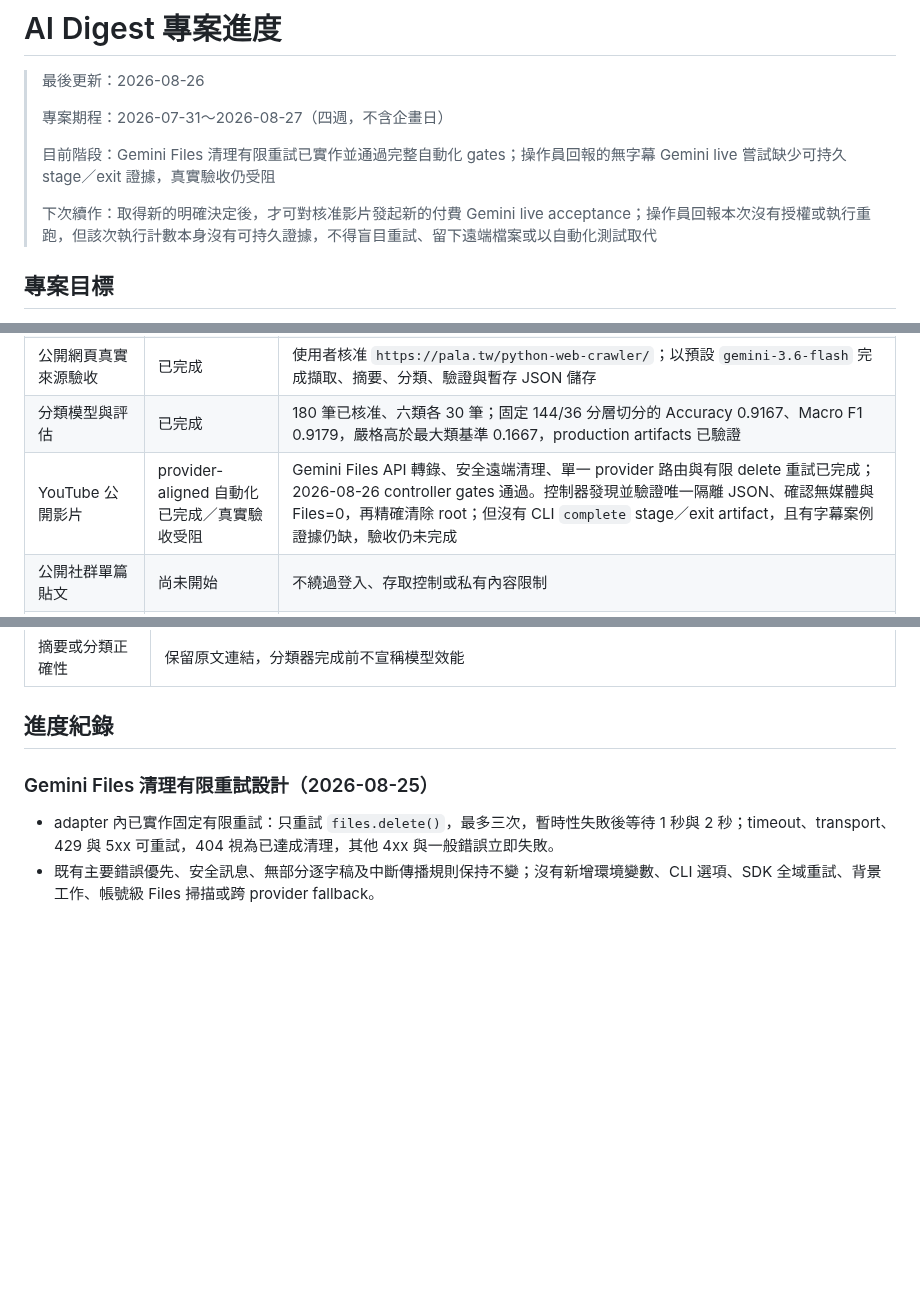
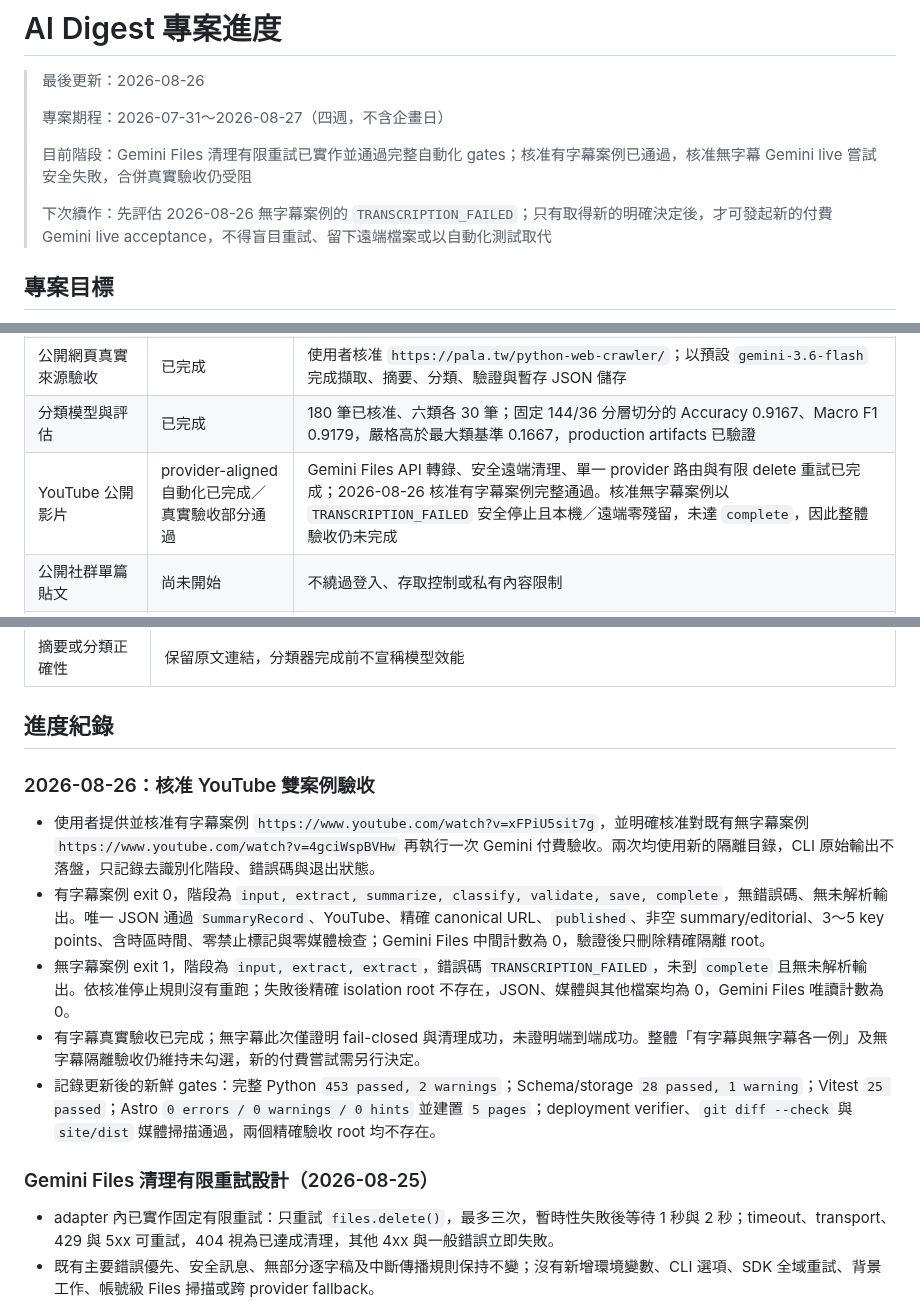
Before and after one commit to yamopeng0918/AI-Summary, a Markdown page: progress.md, 3 parts joined by grey strips. GitHub-like rendering; blank space fills up the shorter version.

Commit message:
docs: record YouTube live acceptance

```diff
--- a/progress.md
+++ b/progress.md
@@ -4,9 +4,9 @@
 >
 > 專案期程：2026-07-31～2026-08-27（四週，不含企畫日）
 >
-> 目前階段：Gemini Files 清理有限重試已實作並通過完整自動化 gates；操作員回報的無字幕 Gemini live 嘗試缺少可持久 stage／exit 證據，真實驗收仍受阻
+> 目前階段：Gemini Files 清理有限重試已實作並通過完整自動化 gates；核准有字幕案例已通過，核准無字幕 Gemini live 嘗試安全失敗，合併真實驗收仍受阻
 >
-> 下次續作：取得新的明確決定後，才可對核准影片發起新的付費 Gemini live acceptance；操作員回報本次沒有授權或執行重跑，但該次執行計數本身沒有可持久證據，不得盲目重試、留下遠端檔案或以自動化測試取代
+> 下次續作：先評估 2026-08-26 無字幕案例的 `TRANSCRIPTION_FAILED`；只有取得新的明確決定後，才可發起新的付費 Gemini live acceptance，不得盲目重試、留下遠端檔案或以自動化測試取代
 
 ## 專案目標
 
@@ -28,7 +28,7 @@ PDF／論文、圖片 OCR 與標籤篩選不屬於核心 MVP，只在核心範
 | 公開網頁本機里程碑 | 自動化驗證已完成 | URL 安全檢查、擷取、Gemini/OpenAI 摘要邊界與 provider 選擇、開發用分類器、Schema、原子 JSON 儲存、CLI 與 Astro 已串接；完整 Python suite 135 項通過 |
 | 公開網頁真實來源驗收 | 已完成 | 使用者核准 `https://pala.tw/python-web-crawler/`；以預設 `gemini-3.6-flash` 完成擷取、摘要、分類、驗證與暫存 JSON 儲存 |
 | 分類模型與評估 | 已完成 | 180 筆已核准、六類各 30 筆；固定 144/36 分層切分的 Accuracy 0.9167、Macro F1 0.9179，嚴格高於最大類基準 0.1667，production artifacts 已驗證 |
-| YouTube 公開影片 | provider-aligned 自動化已完成／真實驗收受阻 | Gemini Files API 轉錄、安全遠端清理、單一 provider 路由與有限 delete 重試已完成；2026-08-26 controller gates 通過。控制器發現並驗證唯一隔離 JSON、確認無媒體與 Files=0，再精確清除 root；但沒有 CLI `complete` stage／exit artifact，且有字幕案例證據仍缺，驗收仍未完成 |
+| YouTube 公開影片 | provider-aligned 自動化已完成／真實驗收部分通過 | Gemini Files API 轉錄、安全遠端清理、單一 provider 路由與有限 delete 重試已完成；2026-08-26 核准有字幕案例完整通過。核准無字幕案例以 `TRANSCRIPTION_FAILED` 安全停止且本機／遠端零殘留，未達 `complete`，因此整體驗收仍未完成 |
 | 公開社群單篇貼文 | 尚未開始 | 不繞過登入、存取控制或私有內容限制 |
 | GitHub repository 與 Pages | 已完成 | Pages Source 已設為 GitHub Actions；commit `b139f862553a65396c50eae5377cfbdddc86c4f2` 已由 workflow run `31767893009` 成功部署，公開首頁與新增摘要詳情頁均通過驗收 |
 | PDF／論文、OCR、標籤篩選 | 選配／未開始 | 不列入核心 MVP |
@@ -68,6 +68,14 @@ PDF／論文、圖片 OCR 與標籤篩選不屬於核心 MVP，只在核心範
 | 摘要或分類正確性 | 保留原文連結，分類器完成前不宣稱模型效能 |
 
 ## 進度紀錄
+
+### 2026-08-26：核准 YouTube 雙案例驗收
+
+- 使用者提供並核准有字幕案例 `https://www.youtube.com/watch?v=xFPiU5sit7g`，並明確核准對既有無字幕案例 `https://www.youtube.com/watch?v=4gciWspBVHw` 再執行一次 Gemini 付費驗收。兩次均使用新的隔離目錄，CLI 原始輸出不落盤，只記錄去識別化階段、錯誤碼與退出狀態。
+- 有字幕案例 exit 0，階段為 `input, extract, summarize, classify, validate, save, complete`，無錯誤碼、無未解析輸出。唯一 JSON 通過 `SummaryRecord`、YouTube、精確 canonical URL、`published`、非空 summary/editorial、3～5 key points、含時區時間、零禁止標記與零媒體檢查；Gemini Files 中間計數為 0，驗證後只刪除精確隔離 root。
+- 無字幕案例 exit 1，階段為 `input, extract, extract`，錯誤碼 `TRANSCRIPTION_FAILED`，未到 `complete` 且無未解析輸出。依核准停止規則沒有重跑；失敗後精確 isolation root 不存在，JSON、媒體與其他檔案均為 0，Gemini Files 唯讀計數為 0。
+- 有字幕真實驗收已完成；無字幕此次僅證明 fail-closed 與清理成功，未證明端到端成功。整體「有字幕與無字幕各一例」及無字幕隔離驗收仍維持未勾選，新的付費嘗試需另行決定。
+- 記錄更新後的新鮮 gates：完整 Python `453 passed, 2 warnings`；Schema/storage `28 passed, 1 warning`；Vitest `25 passed`；Astro `0 errors / 0 warnings / 0 hints` 並建置 `5 pages`；deployment verifier、`git diff --check` 與 `site/dist` 媒體掃描通過，兩個精確驗收 root 均不存在。
 
 ### Gemini Files 清理有限重試設計（2026-08-25）
 
```
Also changed, not shown: todo.md (+2 -2 lines), 1 other file.
